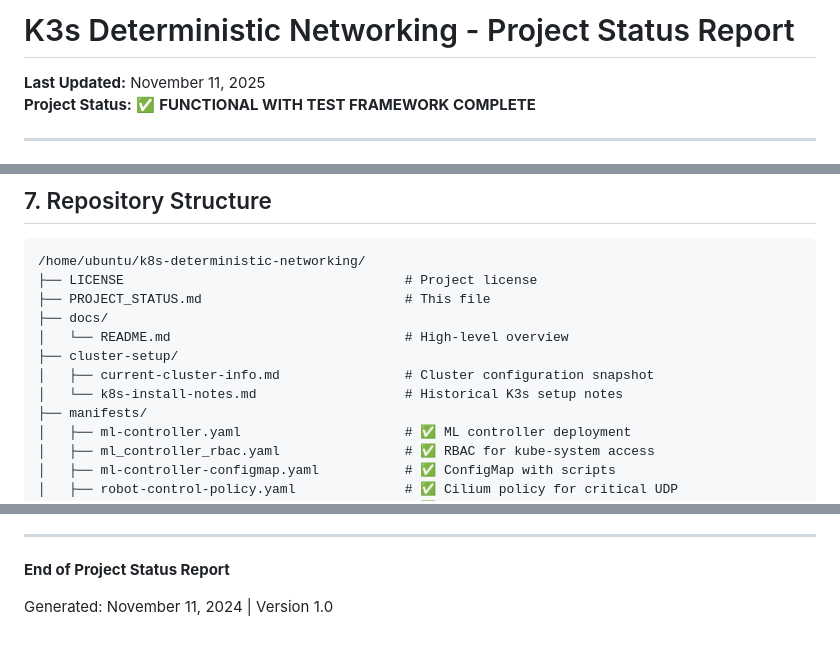
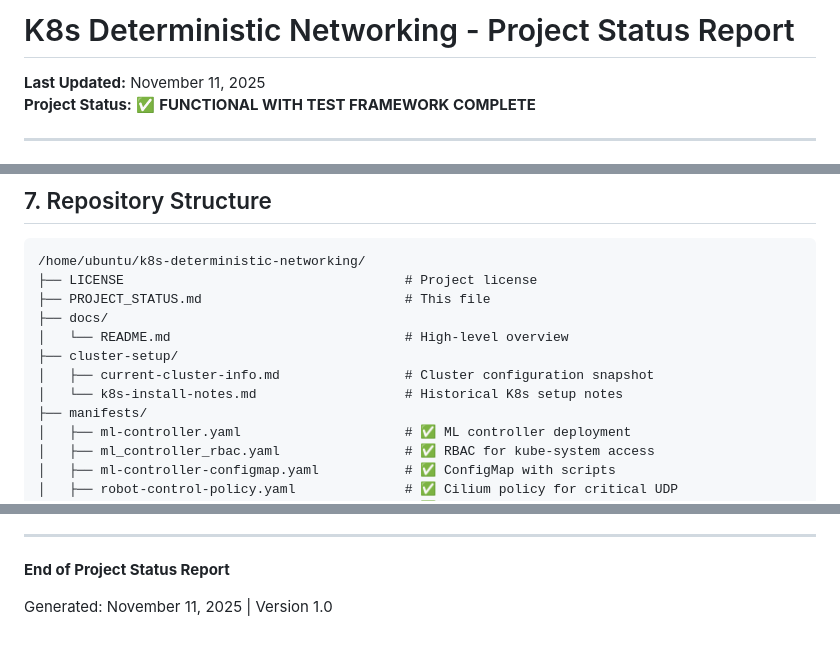
Before and after one commit to Fustli/k8s-deterministic-networking, a Markdown page: PROJECT_STATUS.md, 3 parts joined by grey strips. Drawn GitHub-style.

```diff
--- a/PROJECT_STATUS.md
+++ b/PROJECT_STATUS.md
@@ -1,4 +1,4 @@
-# K3s Deterministic Networking - Project Status Report
+# K8s Deterministic Networking - Project Status Report
 
 **Last Updated:** November 11, 2025
 **Project Status:** ✅ **FUNCTIONAL WITH TEST FRAMEWORK COMPLETE**
@@ -659,7 +659,7 @@ readinessProbe:
 │   └── README.md                              # High-level overview
 ├── cluster-setup/
 │   ├── current-cluster-info.md                # Cluster configuration snapshot
-│   └── k8s-install-notes.md                   # Historical K3s setup notes
+│   └── k8s-install-notes.md                   # Historical K8s setup notes
 ├── manifests/
 │   ├── ml-controller.yaml                     # ✅ ML controller deployment
 │   ├── ml_controller_rbac.yaml                # ✅ RBAC for kube-system access
@@ -966,4 +966,4 @@ Total cluster overhead: ~2% CPU, 1% memory (3-node cluster)
 
 **End of Project Status Report**
 
-Generated: November 11, 2024 | Version 1.0
+Generated: November 11, 2025 | Version 1.0
```
Also changed, not shown: other parts of PROJECT_STATUS.md (+1 -1 lines), DOCUMENTATION_INDEX.md (+2 -2 lines), docs/README.md (+1 -1 lines).
